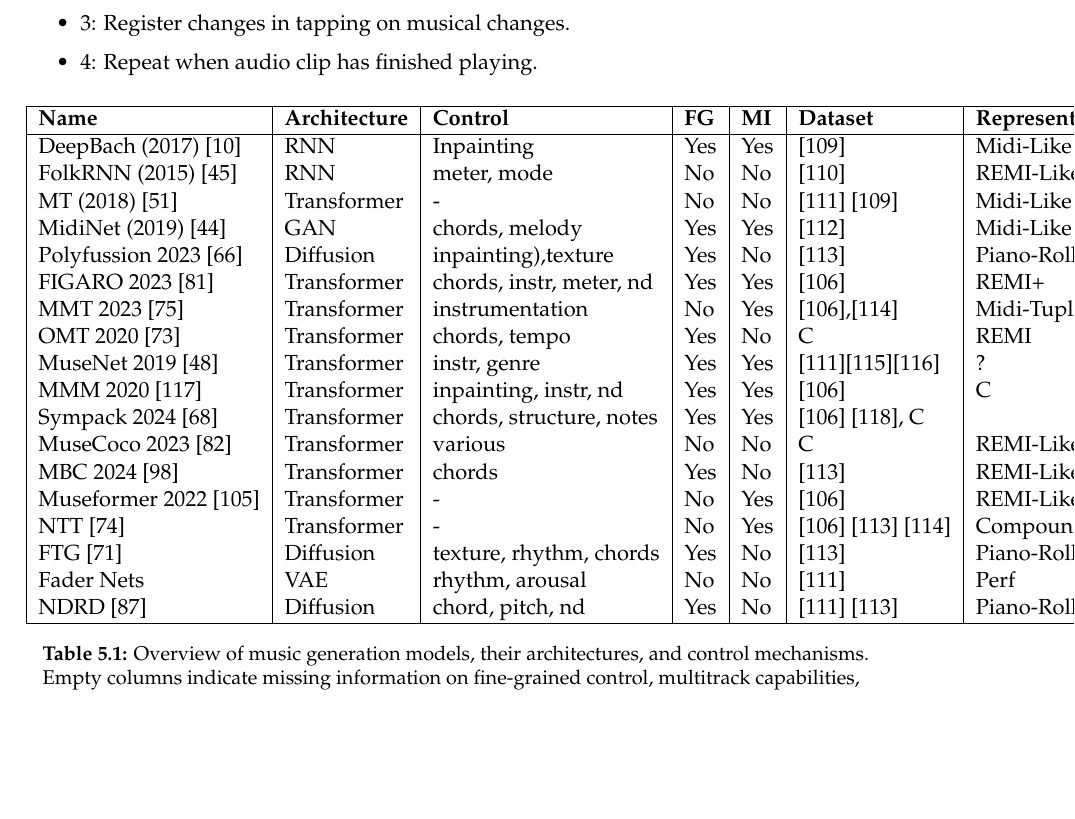
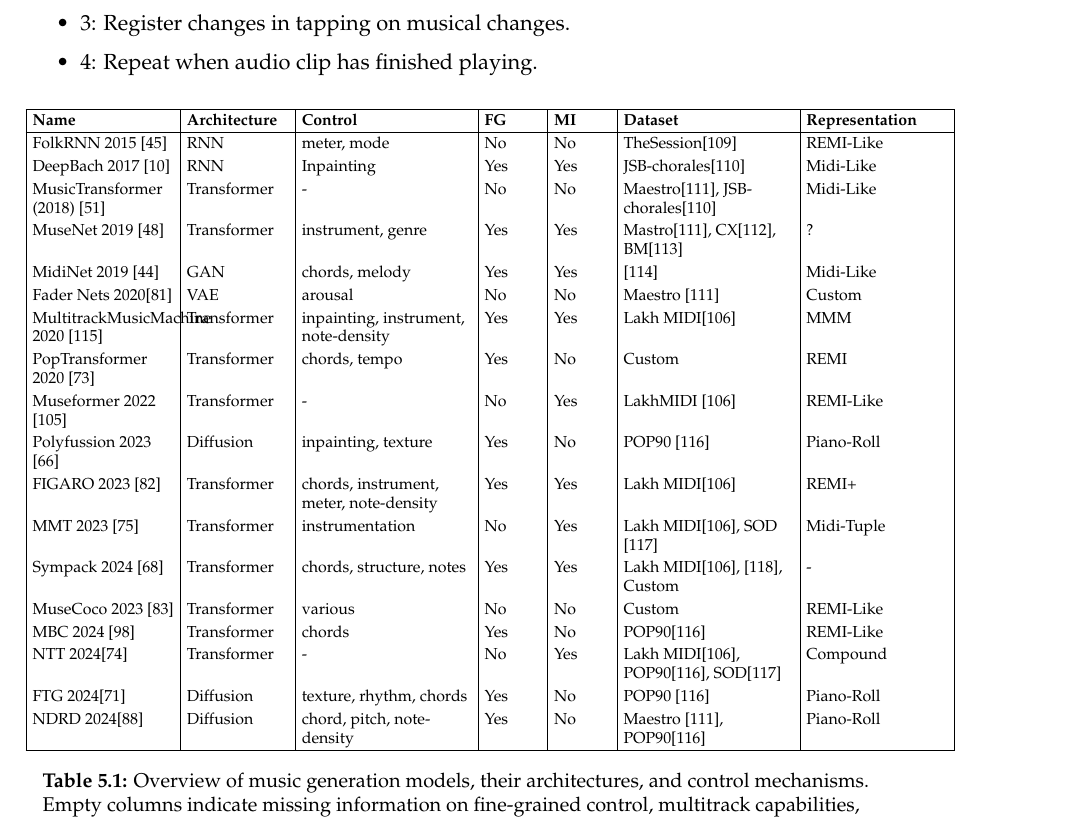
Before and after one commit to efraimdahl/weblatex, a LaTeX thesis (main.tex, which reads BODY/A_appendix-A.tex): part of page 46 of 48, cut so that both start at the same text, the shorter picture padded with empty space. Compiled offline with pdfLaTeX.

Commit message:
better table

```diff
--- a/BODY/A_appendix-A.tex
+++ b/BODY/A_appendix-A.tex
@@ -45,35 +45,39 @@
     \item{4}: Repeat when audio clip has finished playing.
 \end{itemize}
 
-\begin{table}[H] \label{table:bigtable}
+\begin{table}[H]
     \centering
-    \begin{tabular}{|l|l|l|l|l|l|l|}
+    \renewcommand{\arraystretch}{1.2} % Adjust row height
+    \setlength{\tabcolsep}{3pt} % Adjust column spacing
+    \scriptsize % Set smaller font size
+    \begin{tabular}{|p{2.5cm}|p{1.8cm}|p{3cm}|p{1cm}|p{1cm}|p{3cm}|p{2.5cm}|}
         \hline
         \textbf{Name} & \textbf{Architecture} & \textbf{Control} & \textbf{FG} & \textbf{MI} & \textbf{Dataset} & \textbf{Representation} \\
         \hline
-        DeepBach (2017) \cite{Hadjeres_Pachet_Nielsen_2017} & RNN & Inpainting & Yes & Yes & \cite{jsbchorales} & Midi-Like\\
-        FolkRNN (2015) \cite{Sturm_Ben-Tal_2016} & RNN & meter, mode & No & No & \cite{sessionfolkdata} & REMI-Like\\
-        MT (2018) \cite{Huang_Vaswani_Uszkoreit_Shazeer_Simon_Hawthorne_Dai_Hoffman_Dinculescu_Eck_2018} & Transformer & - & No & No & \cite{hawthorne2018maestro} \cite{jsbchorales} & Midi-Like\\
-        MidiNet (2019) \cite{midinet} & GAN & chords, melody & Yes & Yes & \cite{hooktheorypopmidi} & Midi-Like\\
-        Polyfussion 2023 \cite{Min_Jiang_Xia_Zhao_polyffusion_2023} & Diffusion &inpainting),texture & Yes & No & \cite{Wang_Chen_pop90_dataset} & Piano-Roll\\
-        FIGARO 2023 \cite{Rütte_figaro_2023} & Transformer & chords, instr, meter, nd & Yes & Yes & \cite{Raffel_2016} & REMI+ \\
-        MMT 2023 \cite{Dong_Chen_MMT_Kirkpatrick_2023} & Transformer & instrumentation & No & Yes & \cite{Raffel_2016},\cite{Crestel_OrchestralDataset} & Midi-Tuple \\
-        OMT 2020 \cite{Huang_Yang_remi_pop_transformer_2020} & Transformer & chords, tempo & Yes & No & C & REMI\\
-        MuseNet 2019 \cite{Christine_2019} & Transformer & instr, genre & Yes & Yes & \cite{hawthorne2018maestro}\cite{classicalarchives}\cite{bitmidi} & ?\\
-        MMM 2020 \cite{Ens_Pasquier_2020_MMM} & Transformer & inpainting, instr, nd & Yes & Yes & \cite{Raffel_2016} & C\\
-        Sympack 2024 \cite{Chen_Smith_Spijkervet_Wang_Zou_Li_Kong_Du_2024} & Transformer & chords, structure, notes& Yes & Yes & \cite{Raffel_2016} \cite{Bertin-Mahieux_Ellis_Whitman_Lamere_2011}, C &  \\
-        MuseCoco 2023 \cite{Lu_Xu_Kang_Yu_Xing_Tan_Bian_MuseCoco_2023} & Transformer & various & No & No & C & REMI-Like\\
-        MBC 2024 \cite{Shu_Xu_Musebarcontrol_2024} & Transformer & chords & Yes & No & \cite{Wang_Chen_pop90_dataset} & REMI-Like\\
-        Museformer 2022 \cite{Yu_Lu_Wang_Hu_Tan_Ye_Zhang_museformer_2022} & Transformer & - & No & Yes & \cite{Raffel_2016} & REMI-Like\\
-        NTT \cite{Ryu_Dong_nested_2024} & Transformer & - & No  & Yes & \cite{Raffel_2016} \cite{Wang_Chen_pop90_dataset} \cite{Crestel_OrchestralDataset} & Compound\\
-        FTG \cite{Zhu_Liu_Jiang_Zheng_texture_2024} & Diffusion & texture, rhythm, chords & Yes & No & \cite{Wang_Chen_pop90_dataset} & Piano-Roll \\
-        Fader Nets & VAE & rhythm, arousal & No & No & \cite{hawthorne2018maestro} & Perf \\
-        NDRD \cite{Huang_rule_diffusion_2024} & Diffusion & chord, pitch, nd & Yes & No & \cite{hawthorne2018maestro} \cite{Wang_Chen_pop90_dataset} & Piano-Roll \\
+        FolkRNN 2015 \cite{Sturm_Ben-Tal_2016} & RNN & meter, mode & No & No & TheSession\cite{sessionfolkdata} & REMI-Like\\
+        DeepBach 2017 \cite{Hadjeres_Pachet_Nielsen_2017} & RNN & Inpainting & Yes & Yes & JSB-chorales\cite{jsbchorales} & Midi-Like\\
+        MusicTransformer (2018) \cite{Huang_Vaswani_Uszkoreit_Shazeer_Simon_Hawthorne_Dai_Hoffman_Dinculescu_Eck_2018} & Transformer & - & No & No & Maestro\cite{hawthorne2018maestro},  JSB-chorales\cite{jsbchorales} & Midi-Like\\
+        MuseNet 2019 \cite{Christine_2019} & Transformer & instrument, genre & Yes & Yes & Mastro\cite{hawthorne2018maestro}, CX\cite{classicalarchives}, BM\cite{bitmidi} & ?\\
+        MidiNet 2019 \cite{midinet} & GAN & chords, melody & Yes & Yes & \cite{hooktheorypopmidi} & Midi-Like\\
+        Fader Nets 2020\cite{Tan_Herremans_2020} & VAE & arousal & No & No & Maestro \cite{hawthorne2018maestro} & Custom \\
+        MultitrackMusicMachine 2020 \cite{Ens_Pasquier_2020_MMM} & Transformer & inpainting, instrument, note-density & Yes & Yes & Lakh MIDI\cite{Raffel_2016} & MMM\\
+        PopTransformer 2020 \cite{Huang_Yang_remi_pop_transformer_2020} & Transformer & chords, tempo & Yes & No & Custom & REMI\\
+        Museformer 2022 \cite{Yu_Lu_Wang_Hu_Tan_Ye_Zhang_museformer_2022} & Transformer & - & No & Yes & LakhMIDI \cite{Raffel_2016} & REMI-Like\\
+        Polyfussion 2023 \cite{Min_Jiang_Xia_Zhao_polyffusion_2023} & Diffusion & inpainting, texture & Yes & No & POP90 \cite{Wang_Chen_pop90_dataset} & Piano-Roll\\
+        FIGARO 2023 \cite{Rütte_figaro_2023} & Transformer & chords, instrument, meter, note-density & Yes & Yes & Lakh MIDI\cite{Raffel_2016} & REMI+ \\
+        MMT 2023 \cite{Dong_Chen_MMT_Kirkpatrick_2023} & Transformer & instrumentation & No & Yes & Lakh MIDI\cite{Raffel_2016}, SOD \cite{Crestel_OrchestralDataset} & Midi-Tuple \\
+        Sympack 2024 \cite{Chen_Smith_Spijkervet_Wang_Zou_Li_Kong_Du_2024} & Transformer & chords, structure, notes & Yes & Yes & Lakh MIDI\cite{Raffel_2016}, \cite{Bertin-Mahieux_Ellis_Whitman_Lamere_2011}, Custom & -\\
+        MuseCoco 2023 \cite{Lu_Xu_Kang_Yu_Xing_Tan_Bian_MuseCoco_2023} & Transformer & various & No & No & Custom & REMI-Like\\
+        MBC 2024 \cite{Shu_Xu_Musebarcontrol_2024} & Transformer & chords & Yes & No & POP90\cite{Wang_Chen_pop90_dataset} & REMI-Like\\
+        NTT 2024\cite{Ryu_Dong_nested_2024} & Transformer & - & No  & Yes & Lakh MIDI\cite{Raffel_2016}, POP90\cite{Wang_Chen_pop90_dataset}, SOD\cite{Crestel_OrchestralDataset} & Compound\\
+        FTG 2024\cite{Zhu_Liu_Jiang_Zheng_texture_2024} & Diffusion & texture, rhythm, chords & Yes & No & POP90 \cite{Wang_Chen_pop90_dataset} & Piano-Roll \\
+        NDRD 2024\cite{Huang_rule_diffusion_2024} & Diffusion & chord, pitch, note-density & Yes & No & Maestro \cite{hawthorne2018maestro}, POP90\cite{Wang_Chen_pop90_dataset} & Piano-Roll \\
         \hline
     \end{tabular}
     \caption{Overview of music generation models, their architectures, and control mechanisms. Empty columns indicate missing information on fine-grained control, multitrack capabilities, dataset, and evaluation methods.}
     \label{tab:music_models}
 \end{table}
+
 
 \section{Notes Comparing Symbolic Music Generators and their evaluation methods}
 \label{section:compare_sym}
```
Also changed, not shown: BODY/2_technicallit.tex (+5 -1 lines), BODY/4_methodology.tex (+5 -5 lines), PDF/main.bbl, PDF/main.pdf, BODY/A_appendix-A.tex (2 more changed lines), 9 other files.
